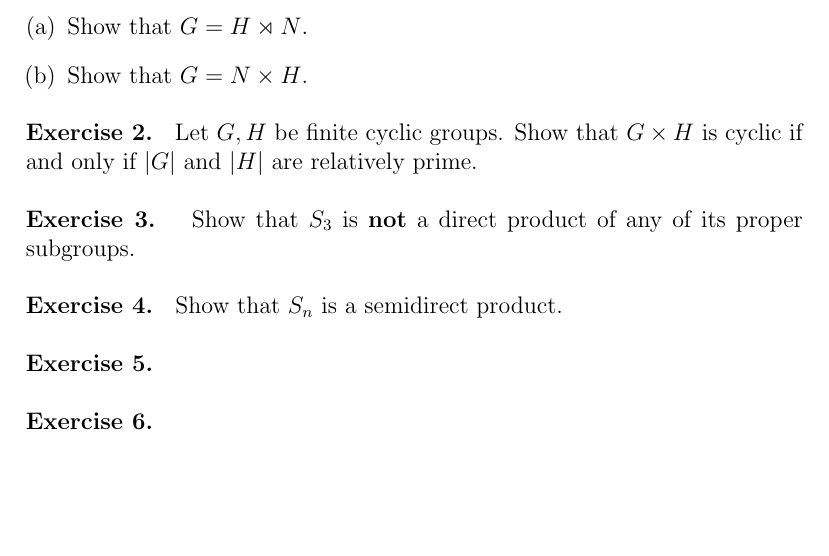
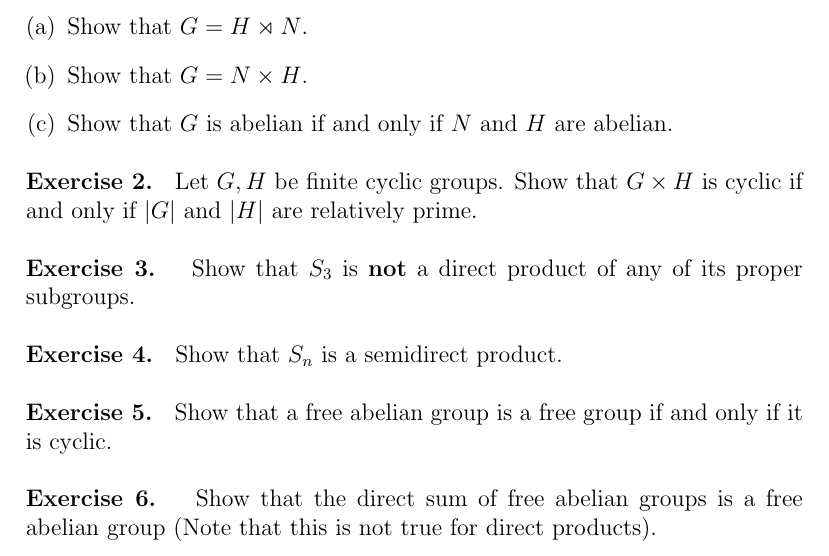
Before and after one commit to siwelwerd/math511, a LaTeX problem sheet (problem sets/Problem Set 5.tex): part of the page, cut so that both start at the same text, the shorter picture padded with empty space. Compiled offline with pdfLaTeX.

Commit message:
Lecture notes

```diff
--- a/problem sets/Problem Set 5.tex
+++ b/problem sets/Problem Set 5.tex
@@ -10,6 +10,7 @@
 \begin{enumerate}[(a)]
 \item Show that \(G = H \rtimes N\).
 \item Show that \(G = N \times H\).
+\item Show that \(G\) is abelian if and only if \(N\) and \(H\) are abelian.
 \end{enumerate}
 \end{exercise}
 
@@ -39,7 +40,7 @@
 %\end{solution}
 
 
-\begin{exercise}
+\begin{exercise} Show that a free abelian group is a free group if and only if it is cyclic.
 \end{exercise}
 
 %\begin{solution}
@@ -47,7 +48,7 @@
 %\end{solution}
 
 
-\begin{exercise}
+\begin{exercise} Show that the direct sum of free abelian groups is a free abelian group (Note that this is not true for direct products).
 \end{exercise}
 
 %\begin{solution}
```
Also changed, not shown: lecture notes.pdf, problem sets/Problem Set 5.pdf.
